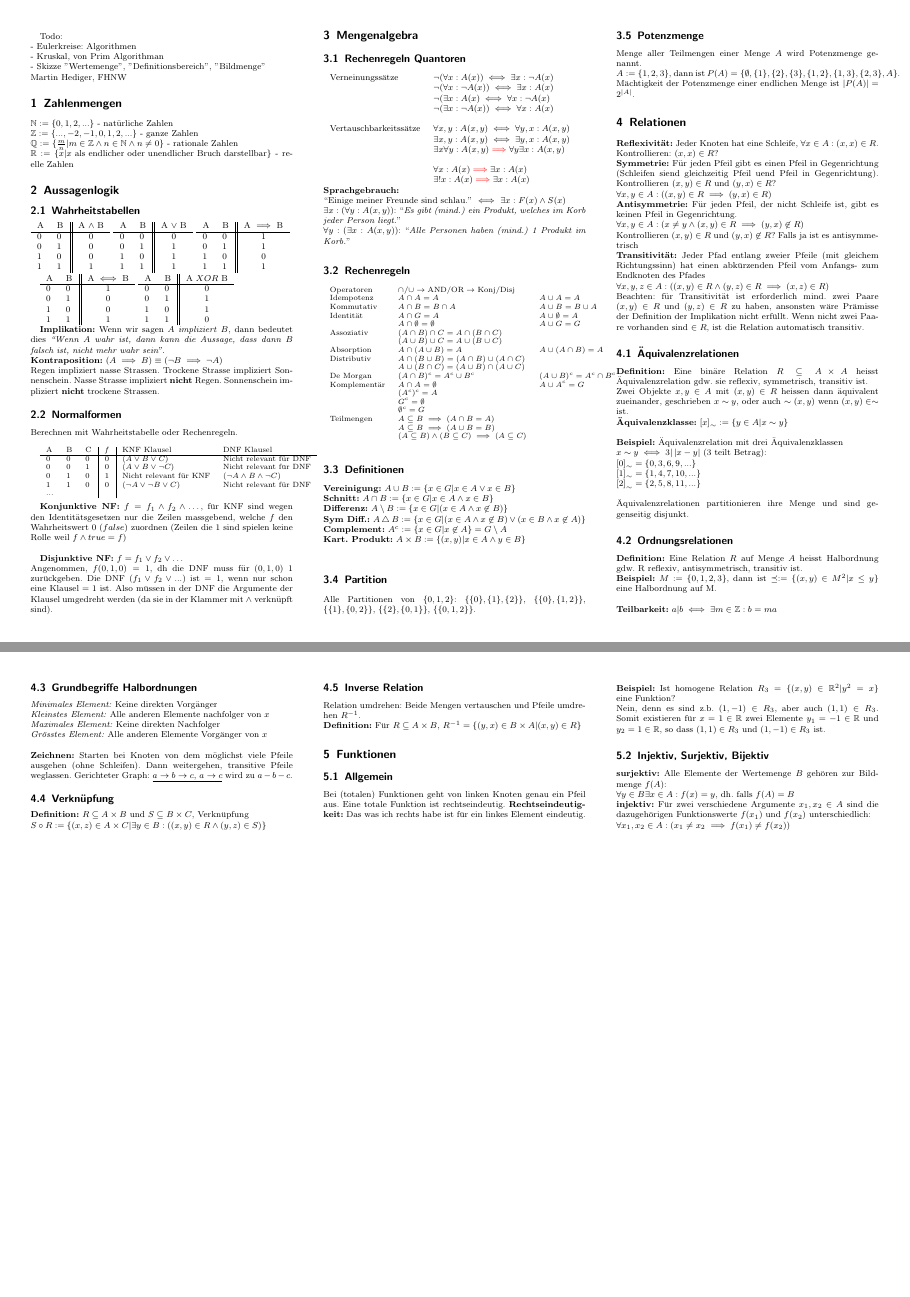
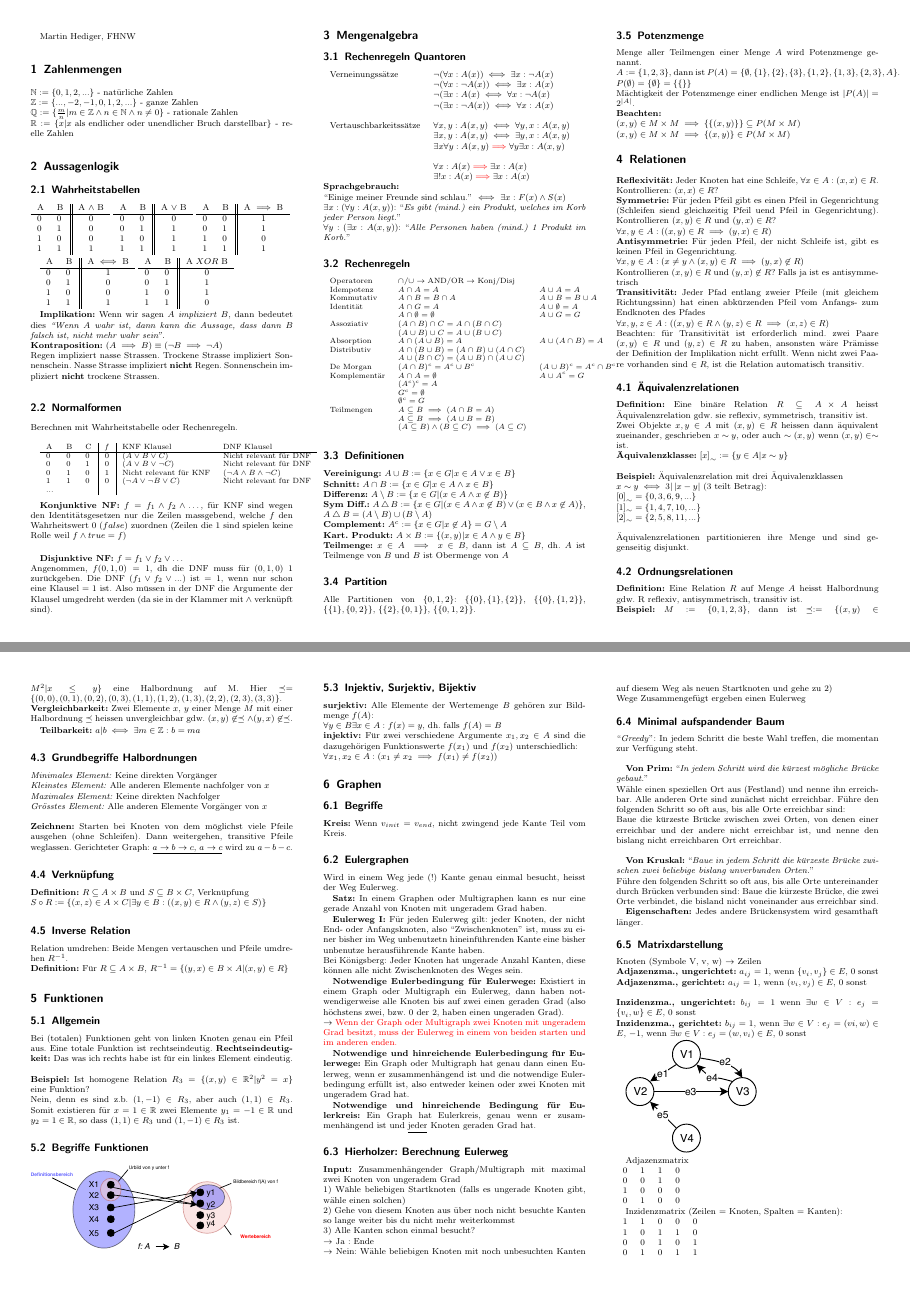
Before and after one commit to mzhKU/mgli, a LaTeX document (summary_mgli.tex): pages 1 and 2 of 2, joined at a grey line. Compiled offline with pdfLaTeX.

Commit message:
algos, graphen

```diff
--- a/summary_mgli.tex
+++ b/summary_mgli.tex
@@ -12,7 +12,7 @@
 %\usepackage{dsfont}
 \usepackage{calc}
 %\usepackage[permil]{overpic}
-%\usepackage{graphicx}
+\usepackage{graphicx}
 %\graphicspath{{gfx/}}
 \usepackage{blindtext}
 
@@ -24,10 +24,6 @@
 
 \setlength{\columnsep}{1cm}
 \begin{multicols}{3}
-Todo:\\
-- Eulerkreise: Algorithmen\\
-- Kruskal, von Prim Algorithman\\
-- Skizze "Wertemenge", "Definitionsbereich", "Bildmenge"\\
 Martin Hediger, FHNW
 
 %\begin{klm}
@@ -169,9 +165,10 @@ Teilmengen    & $A \subseteq B \implies (A \cap B = A)$ &
 \textbf{Vereinigung:} $A \cup B := \{ x \in G | x \in A \lor x \in B \}$\\
 \textbf{Schnitt:}     $A \cap B := \{ x \in G | x \in A \land x \in B \}$\\
 \textbf{Differenz:}   $A \setminus B := \{x \in G | (x \in A \land x \not\in B) \}$\\
-\textbf{Sym Diff.:}   $A \bigtriangleup B := \{x \in G | (x \in A \land x \not \in B) \lor (x \in B \land x \not \in A) \}$\\
+\textbf{Sym Diff.:}   $A \bigtriangleup B := \{x \in G | (x \in A \land x \not \in B) \lor (x \in B \land x \not \in A) \}$, $A \bigtriangleup B = (A \setminus B) \cup (B \setminus A)$ \\
 \textbf{Complement:}  $A^c := \{x \in G | x \not \in A \} = G \setminus A$\\
 \textbf{Kart. Produkt:} $A \times B := \{ (x, y) | x \in A \land y \in B \}$\\
+\textbf{Teilmenge:} $x \in A \implies x \in B$, dann ist $A \subseteq B$, dh. $A$ ist Teilmenge von $B$ und $B$ ist Obermenge von $A$
 
 
 
@@ -181,10 +178,16 @@ Teilmengen    & $A \subseteq B \implies (A \cap B = A)$ &
 \subsection{Partition}
 Alle Partitionen von $\{0, 1, 2\}$:
 $\{ \{0\}, \{1\}, \{2\} \}$, $\{ \{0\}, \{1, 2\} \}$, $\{ \{1\}, \{0, 2\} \}$, $\{ \{2\}, \{0, 1\} \}$, $\{ \{0, 1, 2\} \}$.
+
+
 \subsection{Potenzmenge}
 Menge aller Teilmengen einer Menge $A$ wird Potenzmenge genannt.\\
 $A := \{ 1, 2, 3 \}$, dann ist $P(A) = \{ \emptyset, \{1\}, \{2\}, \{3\}, \{1, 2\}, \{1, 3\}, \{2, 3\}, A\}$.\\
-M\"achtigkeit der Potenzmenge einer endlichen Menge ist $\left|P(A)\right| = 2^{|A|}$.
+$P(\emptyset) = \{ \emptyset \} = \{ \{ \} \}$\\
+M\"achtigkeit der Potenzmenge einer endlichen Menge ist $\left|P(A)\right| = 2^{|A|}$.\\
+\textbf{Beachten:}\\
+$(x, y) \in M \times M \implies \{ \{ (x, y) \} \} \subseteq P(M \times M)$\\
+$(x, y) \in M \times M \implies \{ (x, y) \} \in P(M \times M)$
 
 
 
@@ -221,7 +224,10 @@ $\left[2\right]_{\sim} = \{ 2, 5, 8, 11, ...\}$\\\\
 
 \subsection{Ordnungsrelationen}
 \begin{bf}Definition:\end{bf} Eine Relation $R$ auf Menge $A$ heisst Halbordnung gdw. R reflexiv, antisymmetrisch, transitiv ist.\\
-\begin{bf}Beispiel:\end{bf} $M := \{0, 1, 2, 3\}$, dann ist $\preceq := \{ (x, y) \in M^2 | x \leq y \}$ eine Halbordnung auf M.\\\\
+\begin{bf}Beispiel:\end{bf} $M := \{0, 1, 2, 3\}$, dann ist $\preceq := \{ (x, y) \in M^2 | x \leq y \}$ eine Halbordnung auf M.
+Hier $\preceq = \{ (0, 0), (0, 1), (0, 2), (0, 3), (1, 1), (1, 2), (1, 3), (2, 2), (2, 3), (3, 3)\}$.
+\textbf{Vergleichbarkeit:} Zwei Elemente $x$, $y$ einer Menge $M$ mit einer Halbordnung $\preceq$ heissen unvergleichbar gdw. $(x, y) \not \in \preceq \land (y, x) \not \in \preceq$.
+
 \begin{bf}Teilbarkeit:\end{bf} $a|b \iff \exists m \in \mathbb{Z} : b = ma$
 
 \subsection{Grundbegriffe Halbordnungen}
@@ -256,6 +262,9 @@ Eine totale Funktion ist rechtseindeutig.
 Nein, denn es sind z.b. $(1, -1) \in R_3$, aber auch $(1, 1) \in R_3$.
 Somit existieren f\"ur $x=1 \in \mathbb{R}$ zwei Elemente $y_1 = -1 \in \mathbb{R}$ und $y_2 = 1 \in \mathbb{R}$, so dass $(1, 1) \in R_3$ und $(1, -1) \in R_3$ ist.
 
+\subsection{Begriffe Funktionen}
+\includegraphics[width=0.95\linewidth]{./begriffe_funktionen.pdf}
+
 
 
 \subsection{Injektiv, Surjektiv, Bijektiv}
@@ -265,7 +274,78 @@ $\forall y \in B \exists x \in A : f(x) = y$, dh. falls $f(A) = B$\\
 $\forall x_1, x_2 \in A : (x_1 \not = x_2 \implies f(x_1) \not = f(x_2))$
 
 
+\section{Graphen}
+\subsection{Begriffe}
+\textbf{Kreis:} Wenn $v_{init} = v_{end}$, nicht zwingend jede Kante Teil vom Kreis.
 
+\subsection{Eulergraphen}
+Wird in einem Weg jede (!) Kante genau einmal besucht, heisst der Weg Eulerweg.
+
+\textbf{Satz:} In einem Graphen oder Multigraphen kann es nur eine gerade Anzahl von Knoten mit ungeradem Grad haben.
+
+\textbf{Eulerweg I:} F\"ur jeden Eulerweg gilt: jeder Knoten, der nicht End- oder Anfangsknoten, also ``Zwischenknoten'' ist, muss zu einer bisher im Weg unbenutzetn hineinf\"uhrenden Kante eine bisher unbenutze herausf\"uhrende Kante haben.\\
+Bei K\"onigsberg: Jeder Knoten hat ungerade Anzahl Kanten, diese k\"onnen alle nicht Zwischenknoten des Weges sein.
+
+\textbf{Notwendige Eulerbedingung f\"ur Eulerwege:} Existiert in einem Graph oder Multigraph ein Eulerweg, dann haben notwendigerweise alle Knoten bis auf zwei einen geraden Grad (also h\"ochstens zwei, bzw. 0 der 2, haben einen ungeraden Grad).\\
+$\rightarrow$ \textcolor{red}{Wenn der Graph oder Multigraph zwei Knoten mit ungeradem Grad besitzt, muss der Eulerweg in einem von beiden starten und im anderen enden.}
+
+\textbf{Notwendige und hinreichende Eulerbedingung f\"ur Eulerwege:} Ein Graph oder Multigraph hat genau dann einen Eulerweg, wenn er zusammenh\"angend ist und die notwendige Eulerbedingung erf\"ullt ist, also entweder keinen oder zwei Knoten mit ungeradem Grad hat.
+
+\textbf{Notwendige und hinreichende Bedingung f\"ur Eulerkreis:} Ein Graph hat Eulerkreis, genau wenn er zusammenh\"angend ist und \underline{jeder} Knoten geraden Grad hat.
+
+
+
+\subsection{Hierholzer: Berechnung Eulerweg}
+\textbf{Input:} Zusammenh\"angender Graph/Multigraph mit maximal zwei Knoten von ungeradem Grad\\
+1) W\"ahle beliebigen Startknoten (falls es ungerade Knoten gibt, w\"ahle einen solchen)\\
+2) Gehe von diesem Knoten aus \"uber noch nicht besuchte Kanten so lange weiter bis du nicht mehr weiterkommst\\
+3) Alle Kanten schon einmal besucht?\\
+$\rightarrow$ Ja : Ende\\
+$\rightarrow$ Nein: W\"ahle beliebigen Knoten mit noch unbesuchten Kanten auf diesem Weg als neuen Startknoten und gehe zu 2)\\
+Wege Zusammengef\"ugt ergeben einen Eulerweg
+
+\subsection{Minimal aufspandender Baum}
+
+``\textit{Greedy}'': In jedem Schritt die beste Wahl treffen, die momentan zur Verf\"ugung steht.\\
+
+\textbf{Von Prim:} ``\textit{In jedem Schritt wird die k\"urzest m\"ogliche Br\"ucke gebaut.}''\\
+W\"ahle einen speziellen Ort aus (Festland) und nenne ihn erreichbar.
+Alle anderen Orte sind zun\"achst nicht erreichbar.
+F\"uhre den folgenden Schritt so oft aus, bis alle Orte erreichbar sind:\\
+Baue die k\"urzeste Br\"ucke zwischen zwei Orten, von denen einer erreichbar und der andere nicht erreichbar ist, und nenne den bislang nicht erreichbaren Ort erreichbar.\\
+
+\textbf{Von Kruskal:} ``\textit{Baue in jedem Schritt die k\"urzeste Br\"ucke zwischen zwei beliebige bislang unverbunden Orten.}''\\
+F\"uhre den folgenden Schritt so oft aus, bis alle Orte untereinander durch Br\"ucken verbunden sind: Baue die k\"urzeste Br\"ucke, die zwei Orte verbindet, die bisland nicht voneinander aus erreichbar sind.
+
+\textbf{Eigenschaften:} Jedes andere Br\"uckensystem wird gesamthaft l\"anger.
+
+
+
+\subsection{Matrixdarstellung}
+Knoten (Symbole V, v, w) $\rightarrow$ Zeilen\\
+\textbf{Adjazenzma., ungerichtet:} $a_{ij}$ = 1, wenn $\{v_i, v_j\} \in E$, 0 sonst\\
+\textbf{Adjazenzma., gerichtet:} $a_{ij}$ = 1, wenn $(v_i, v_j) \in E$, 0 sonst\\\\
+\textbf{Inzidenzma., ungerichtet:} $b_{ij} = 1$ wenn $\exists w \in V: e_j = \{v_i, w \} \in E$, 0 sonst\\
+\textbf{Inzidenzma., gerichtet:} $b_{ij} = 1$, wenn $\exists w \in V : e_j = (vi, w) \in E$, $-1$, wenn $\exists w \in V: e_j = (w, v_i) \in E$, 0 sonst
+
+\includegraphics[width=0.5\linewidth]{inzidenz.pdf}
+
+Adjazenzmatrix\\
+\begin{tabular}{llll}
+0 & 1 & 1 & 0\\
+0 & 0 & 1 & 0\\
+1 & 0 & 0 & 0\\
+0 & 1 & 0 & 0
+\end{tabular}
+
+
+Inzidenzmatrix (Zeilen = Knoten, Spalten = Kanten):\\
+\begin{tabular}{lllll}
+1 & 1 & 0 & 0 & 0\\
+1 & 0 & 1 & 1 & 0\\
+0 & 0 & 1 & 0 & 1\\
+0 & 1 & 0 & 1 & 1
+\end{tabular}
 
 
 %\end{small}
```
Also changed, not shown: begriffe_funktionen.pdf (added), begriffe_funktionen.svg (added), inzidenz.pdf (added), summary_mgli.pdf, 5 other files.
